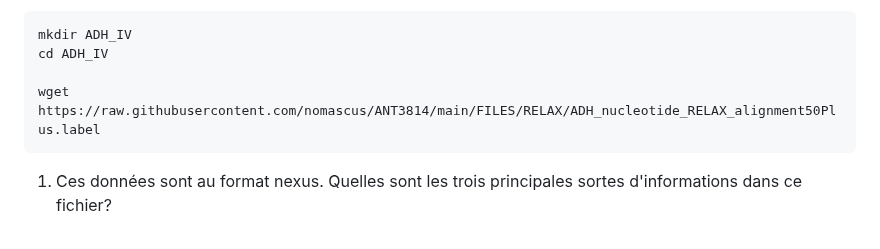
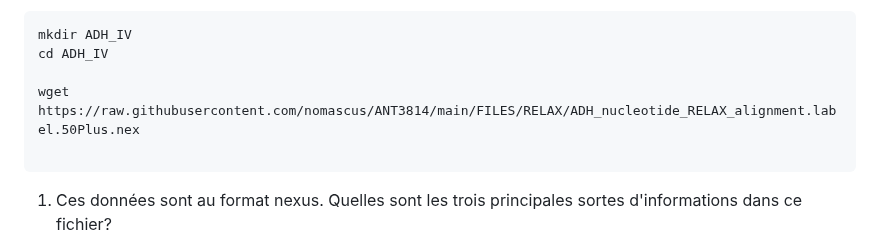
Before and after one commit to nomascus/ANT3814, a Markdown page: DIAPOSITIVES/7_Selection_francais.md, the part around the change. Drawn GitHub-style.

Commit message:
update syllabus

````diff
--- a/DIAPOSITIVES/7_Selection_francais.md
+++ b/DIAPOSITIVES/7_Selection_francais.md
@@ -81,7 +81,8 @@ Téléchargez les fichiers ADH_IV à partir du site web du cours
 mkdir ADH_IV
 cd ADH_IV
 
-wget https://raw.githubusercontent.com/nomascus/ANT3814/main/FILES/RELAX/ADH_nucleotide_RELAX_alignment50Plus.label
+wget https://raw.githubusercontent.com/nomascus/ANT3814/main/FILES/RELAX/ADH_nucleotide_RELAX_alignment.label.50Plus.nex
+
 ```
 
 1. Ces données sont au format nexus. Quelles sont les trois principales sortes d'informations dans ce fichier?
````
